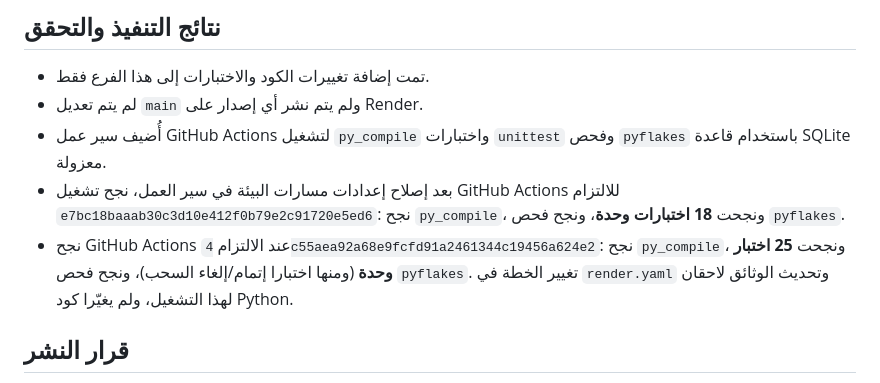
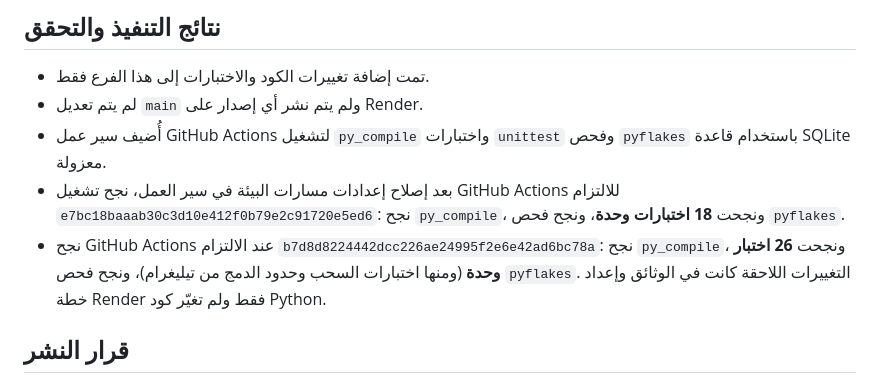
Before and after one commit to thexoldxman-collab/matar-bot, a Markdown page: AUDIT_REPORT_AR.md, the part around the change. Drawn GitHub-style.

Commit message:
docs: record passing 26-test suite for Telegram-approved merges

```diff
--- a/AUDIT_REPORT_AR.md
+++ b/AUDIT_REPORT_AR.md
@@ -63,7 +63,7 @@
 - لم يتم تعديل `main` ولم يتم نشر أي إصدار على Render.
 - أُضيف سير عمل GitHub Actions لتشغيل `py_compile` واختبارات `unittest` وفحص `pyflakes` باستخدام قاعدة SQLite معزولة.
 - بعد إصلاح إعدادات مسارات البيئة في سير العمل، نجح تشغيل GitHub Actions للالتزام `e7bc18baaab30c3d10e412f0b79e2c91720e5ed6`: نجح `py_compile`، ونجحت **18 اختبارات وحدة**، ونجح فحص `pyflakes`.
-- نجح GitHub Actions عند الالتزام `4c55aea92a68e9fcfd91a2461344c19456a624e2`: نجح `py_compile`، ونجحت **25 اختبار وحدة** (ومنها اختبارا إتمام/إلغاء السحب)، ونجح فحص `pyflakes`. تغيير الخطة في `render.yaml` وتحديث الوثائق لاحقان لهذا التشغيل، ولم يغيّرا كود Python.
+- نجح GitHub Actions عند الالتزام `b7d8d8224442dcc226ae24995f2e6e42ad6bc78a`: نجح `py_compile`، ونجحت **26 اختبار وحدة** (ومنها اختبارات السحب وحدود الدمج من تيليغرام)، ونجح فحص `pyflakes`. التغييرات اللاحقة كانت في الوثائق وإعداد خطة Render فقط ولم تغيّر كود Python.
 
 ## قرار النشر
 
```
